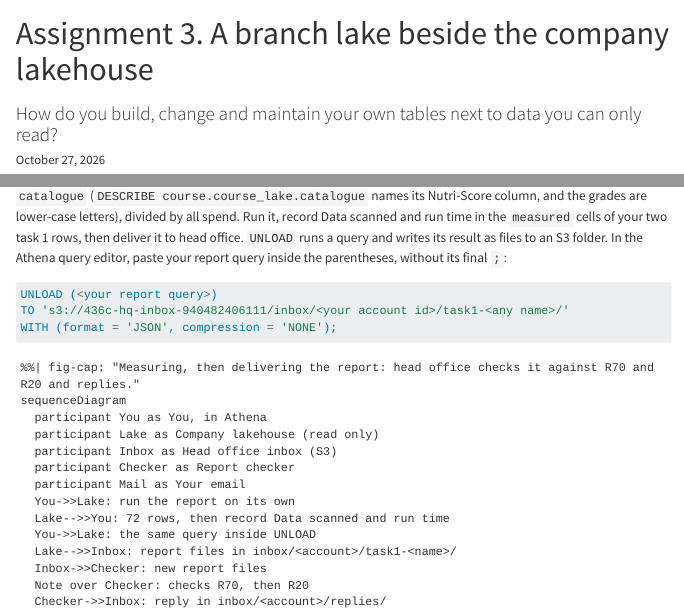
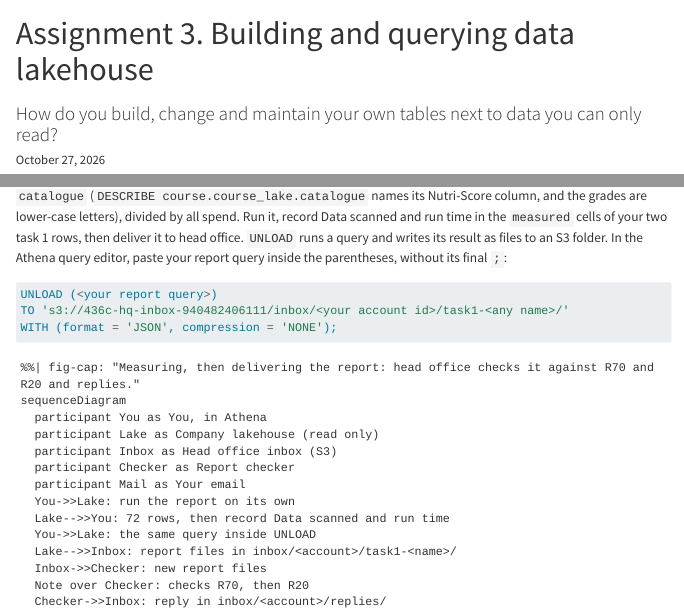
Before and after one commit to cpsc436c-2026w1/a3-starter, a Quarto document (a3.qmd): the page in a window 1100 px wide, from its top, and a second part further down, joined at a grey line. Rendered offline with R 4.5, knitr and Pandoc in place of Quarto, with nearby package versions; menus at the side of the page are left out; long lines of code are wrapped.

Commit message:
A3: title Building and querying data lakehouse

```diff
--- a/a3.qmd
+++ b/a3.qmd
@@ -1,5 +1,5 @@
 ---
-title: "Assignment 3. A branch lake beside the company lakehouse"
+title: "Assignment 3. Building and querying data lakehouse"
 subtitle: "How do you build, change and maintain your own tables next to data you can only read?"
 date: last-modified
 toc: true
```
Also changed, not shown: README.md, 2 other files.
